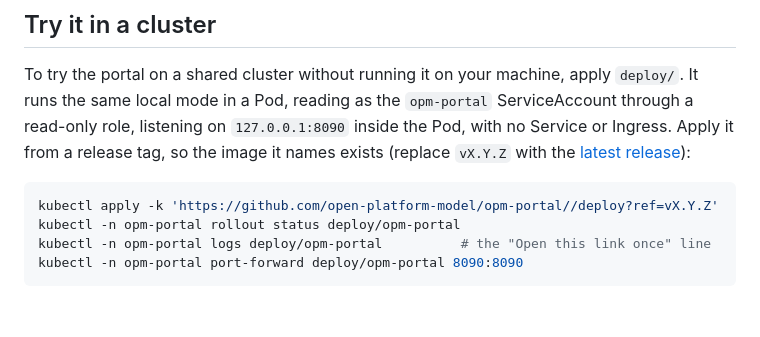
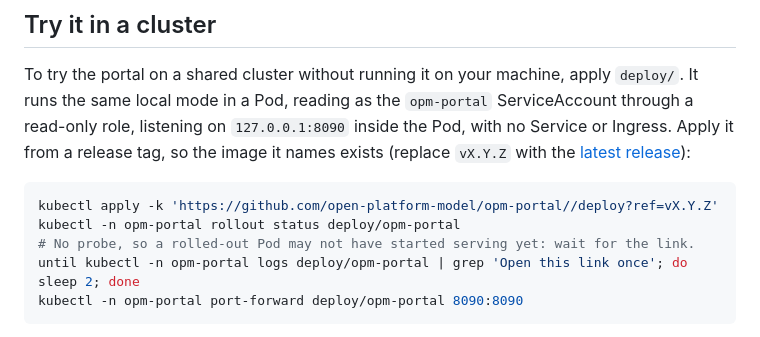
Before and after one commit to open-platform-model/opm-portal, a Markdown page: README.md, the part around the change. GitHub-like rendering; blank space fills up the shorter version.

Commit message:
docs: wait for the launch link after the rollout
Co-Authored-By: Claude <noreply@anthropic.com>

````diff
--- a/README.md
+++ b/README.md
@@ -53,7 +53,8 @@ release tag, so the image it names exists (replace `vX.Y.Z` with the
 ```bash
 kubectl apply -k 'https://github.com/open-platform-model/opm-portal//deploy?ref=vX.Y.Z'
 kubectl -n opm-portal rollout status deploy/opm-portal
-kubectl -n opm-portal logs deploy/opm-portal          # the "Open this link once" line
+# No probe, so a rolled-out Pod may not have started serving yet: wait for the link.
+until kubectl -n opm-portal logs deploy/opm-portal | grep 'Open this link once'; do sleep 2; done
 kubectl -n opm-portal port-forward deploy/opm-portal 8090:8090
 ```
 
````
